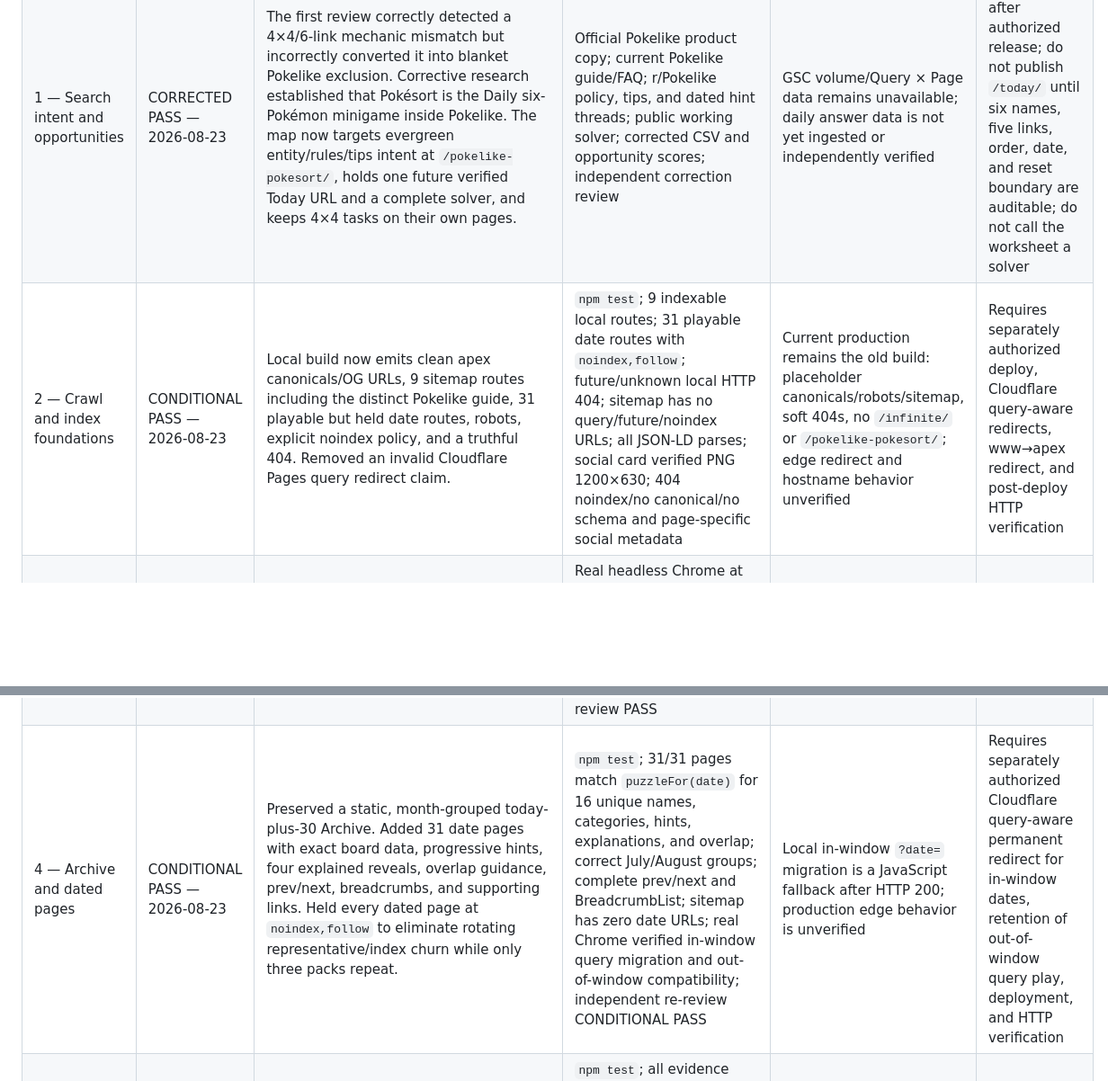
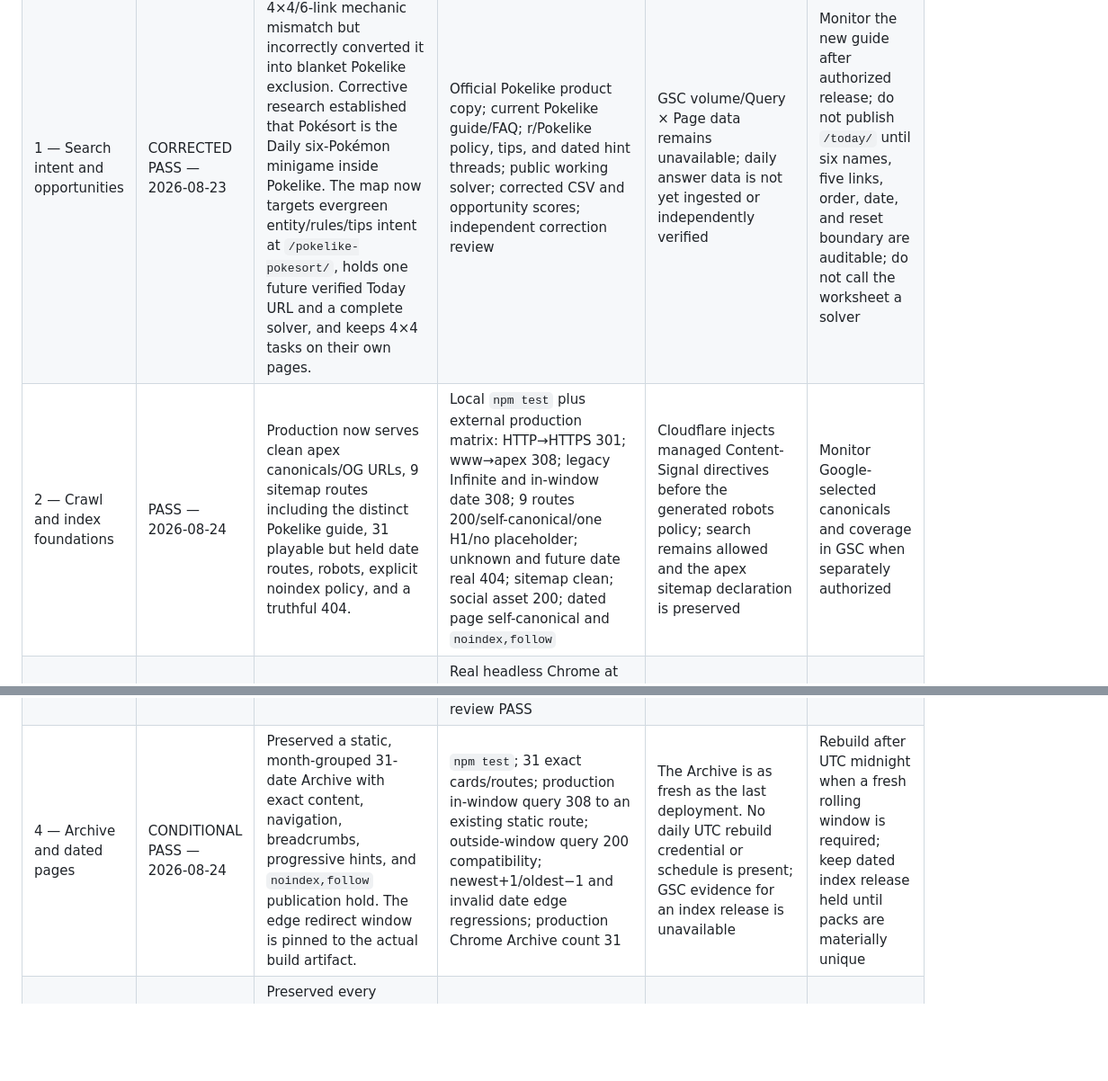
Before and after one commit to kennyzir/pokesort, a Markdown page: docs/roadmap/EXECUTION_LEDGER.md, 2 parts joined by grey strips. Shown at 90% size. Rendered like a GitHub page; blank space fills up the shorter version.

```diff
--- a/docs/roadmap/EXECUTION_LEDGER.md
+++ b/docs/roadmap/EXECUTION_LEDGER.md
@@ -26,7 +26,7 @@ The original approval authorized repository-local implementation, review, tests,
 |---|---|---|---|---|---|
 | 0 — Baseline and change ownership | PASS — 2026-08-23 | Independent review found and drove repair of an initial 30→2 Archive regression. Final candidate preserves today plus 30 prior deterministic boards, legacy `?date=` play, all original routes/tasks, and all game data. The later Phase 4 publication policy preserves every date route while holding all dated pages at `noindex,follow` until packs are unique. | `npm test`; 31 Archive cards/routes; puzzle data exact-match at 3 packs/12 groups/48 Pokémon; homepage remains 3 sections/9 buttons; six original pages and all handlers/localStorage markers preserved; independent re-review | Browser interaction and deployed behavior intentionally deferred to later Gates | No Phase 0 blocker; do not reintroduce Archive shrinkage |
 | 1 — Search intent and opportunities | CORRECTED PASS — 2026-08-23 | The first review correctly detected a 4×4/6-link mechanic mismatch but incorrectly converted it into blanket Pokelike exclusion. Corrective research established that Pokésort is the Daily six-Pokémon minigame inside Pokelike. The map now targets evergreen entity/rules/tips intent at `/pokelike-pokesort/`, holds one future verified Today URL and a complete solver, and keeps 4×4 tasks on their own pages. | Official Pokelike product copy; current Pokelike guide/FAQ; r/Pokelike policy, tips, and dated hint threads; public working solver; corrected CSV and opportunity scores; independent correction review | GSC volume/Query × Page data remains unavailable; daily answer data is not yet ingested or independently verified | Monitor the new guide after authorized release; do not publish `/today/` until six names, five links, order, date, and reset boundary are auditable; do not call the worksheet a solver |
-| 2 — Crawl and index foundations | CONDITIONAL PASS — 2026-08-23 | Local build now emits clean apex canonicals/OG URLs, 9 sitemap routes including the distinct Pokelike guide, 31 playable but held date routes, robots, explicit noindex policy, and a truthful 404. Removed an invalid Cloudflare Pages query redirect claim. | `npm test`; 9 indexable local routes; 31 playable date routes with `noindex,follow`; future/unknown local HTTP 404; sitemap has no query/future/noindex URLs; all JSON-LD parses; social card verified PNG 1200×630; 404 noindex/no canonical/no schema and page-specific social metadata | Current production remains the old build: placeholder canonicals/robots/sitemap, soft 404s, no `/infinite/` or `/pokelike-pokesort/`; edge redirect and hostname behavior unverified | Requires separately authorized deploy, Cloudflare query-aware redirects, www→apex redirect, and post-deploy HTTP verification |
+| 2 — Crawl and index foundations | PASS — 2026-08-24 | Production now serves clean apex canonicals/OG URLs, 9 sitemap routes including the distinct Pokelike guide, 31 playable but held date routes, robots, explicit noindex policy, and a truthful 404. | Local `npm test` plus external production matrix: HTTP→HTTPS 301; www→apex 308; legacy Infinite and in-window date 308; 9 routes 200/self-canonical/one H1/no placeholder; unknown and future date real 404; sitemap clean; social asset 200; dated page self-canonical and `noindex,follow` | Cloudflare injects managed Content-Signal directives before the generated robots policy; search remains allowed and the apex sitemap declaration is preserved | Monitor Google-selected canonicals and coverage in GSC when separately authorized |
 | 3 — Daily and Infinite separation | PASS — 2026-08-23 | Repaired reveal/win boundaries, four-mistake lockout, canonical mode navigation, mode-specific completion/share, New Infinite visibility, accessible mistake count and mode state, and focus restoration | Real headless Chrome at 390×844: 16-card Daily/Infinite boards; correct group, One Away, hint, Arrow/focus, valid Daily win/streak/share; Reveal no win; four failures no win and 16 disabled cards; Infinite navigation/solve/share; dated board render; zero page errors. `npm test` and independent final re-review PASS | Visual screenshot review and field INP remain deferred; code/browser interaction Gate is complete | Preserve localStorage key families and never allow Reveal/failure to create Daily wins |
-| 4 — Archive and dated pages | CONDITIONAL PASS — 2026-08-23 | Preserved a static, month-grouped today-plus-30 Archive. Added 31 date pages with exact board data, progressive hints, four explained reveals, overlap guidance, prev/next, breadcrumbs, and supporting links. Held every dated page at `noindex,follow` to eliminate rotating representative/index churn while only three packs repeat. | `npm test`; 31/31 pages match `puzzleFor(date)` for 16 unique names, categories, hints, explanations, and overlap; correct July/August groups; complete prev/next and BreadcrumbList; sitemap has zero date URLs; real Chrome verified in-window query migration and out-of-window compatibility; independent re-review CONDITIONAL PASS | Local in-window `?date=` migration is a JavaScript fallback after HTTP 200; production edge behavior is unverified | Requires separately authorized Cloudflare query-aware permanent redirect for in-window dates, retention of out-of-window query play, deployment, and HTTP verification |
+| 4 — Archive and dated pages | CONDITIONAL PASS — 2026-08-24 | Preserved a static, month-grouped 31-date Archive with exact content, navigation, breadcrumbs, progressive hints, and `noindex,follow` publication hold. The edge redirect window is pinned to the actual build artifact. | `npm test`; 31 exact cards/routes; production in-window query 308 to an existing static route; outside-window query 200 compatibility; newest+1/oldest−1 and invalid date edge regressions; production Chrome Archive count 31 | The Archive is as fresh as the last deployment. No daily UTC rebuild credential or schedule is present; GSC evidence for an index release is unavailable | Rebuild after UTC midnight when a fresh rolling window is required; keep dated index release held until packs are materially unique |
 | 5 — Core content and trust | PASS — 2026-08-23 | Preserved every content surface while clarifying 4×4 intent and actual mechanics. Added third-party sprite privacy disclosure and a 12-group fact-evidence register; marked pseudo-legendary as a community convention; retained Alternative at `noindex,follow` and troubleshooting as evergreen rather than live status. | `npm test`; all evidence rows match exact pack/group/four-member sets; validator enforces parity; privacy matches `raw.githubusercontent.com` behavior; How-to title/H1 identify 4×4; no analytics/cookie/beacon code found; trademark/non-affiliation and three-pack limitations visible; independent final re-review PASS | Sources include structured PokeAPI data and community references, not an official data license; deployment-platform integrations remain unknown until release | Re-review the register and privacy disclosure whenever packs, image hosting, analytics, ads, or external services change |
```
Also changed, not shown: other parts of docs/roadmap/EXECUTION_LEDGER.md (+11 -2 lines).
